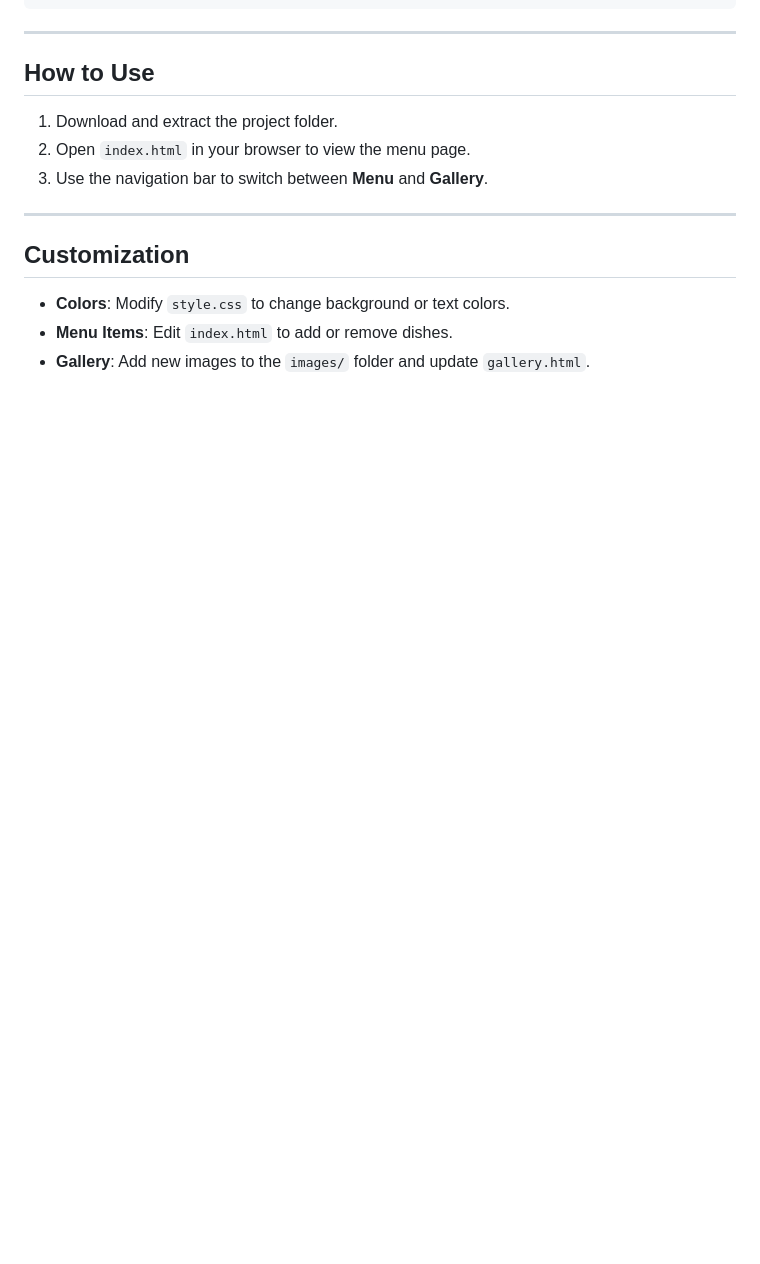
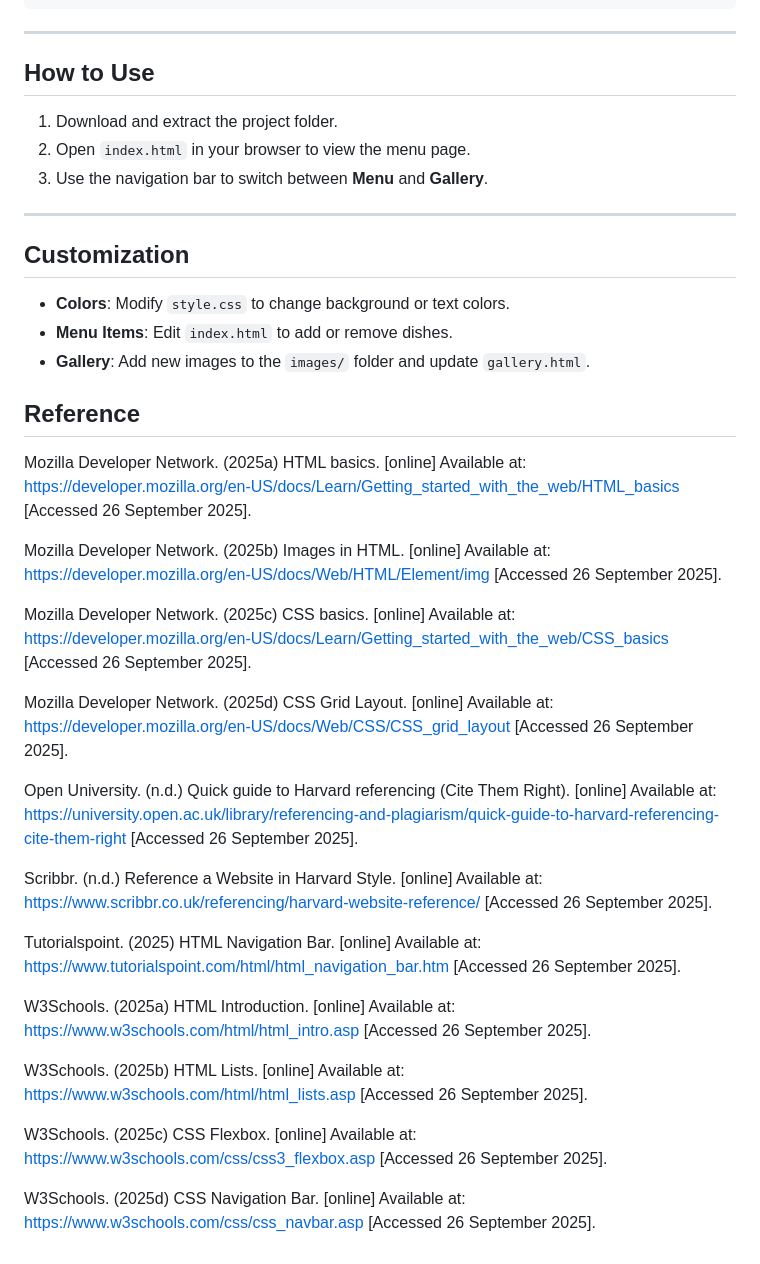
Before and after one commit to Thato2531/WED5112_Part-2, a Markdown page: README.md, the part around the change. Drawn GitHub-style; blank space fills up the shorter version.

```diff
--- a/README.md
+++ b/README.md
@@ -99,3 +99,37 @@ OceanDelights/
 - **Colors**: Modify `style.css` to change background or text colors.
 - **Menu Items**: Edit `index.html` to add or remove dishes.
 - **Gallery**: Add new images to the `images/` folder and update `gallery.html`.
+
+## Reference
+Mozilla Developer Network. (2025a) HTML basics. [online] Available at: https://developer.mozilla.org/en-US/docs/Learn/Getting_started_with_the_web/HTML_basics
+ [Accessed 26 September 2025].
+
+Mozilla Developer Network. (2025b) Images in HTML. [online] Available at: https://developer.mozilla.org/en-US/docs/Web/HTML/Element/img
+ [Accessed 26 September 2025].
+
+Mozilla Developer Network. (2025c) CSS basics. [online] Available at: https://developer.mozilla.org/en-US/docs/Learn/Getting_started_with_the_web/CSS_basics
+ [Accessed 26 September 2025].
+
+Mozilla Developer Network. (2025d) CSS Grid Layout. [online] Available at: https://developer.mozilla.org/en-US/docs/Web/CSS/CSS_grid_layout
+ [Accessed 26 September 2025].
+
+Open University. (n.d.) Quick guide to Harvard referencing (Cite Them Right). [online] Available at: https://university.open.ac.uk/library/referencing-and-plagiarism/quick-guide-to-harvard-referencing-cite-them-right
+ [Accessed 26 September 2025].
+
+Scribbr. (n.d.) Reference a Website in Harvard Style. [online] Available at: https://www.scribbr.co.uk/referencing/harvard-website-reference/
+ [Accessed 26 September 2025].
+
+Tutorialspoint. (2025) HTML Navigation Bar. [online] Available at: https://www.tutorialspoint.com/html/html_navigation_bar.htm
+ [Accessed 26 September 2025].
+
+W3Schools. (2025a) HTML Introduction. [online] Available at: https://www.w3schools.com/html/html_intro.asp
+ [Accessed 26 September 2025].
+
+W3Schools. (2025b) HTML Lists. [online] Available at: https://www.w3schools.com/html/html_lists.asp
+ [Accessed 26 September 2025].
+
+W3Schools. (2025c) CSS Flexbox. [online] Available at: https://www.w3schools.com/css/css3_flexbox.asp
+ [Accessed 26 September 2025].
+
+W3Schools. (2025d) CSS Navigation Bar. [online] Available at: https://www.w3schools.com/css/css_navbar.asp
+ [Accessed 26 September 2025].
```
